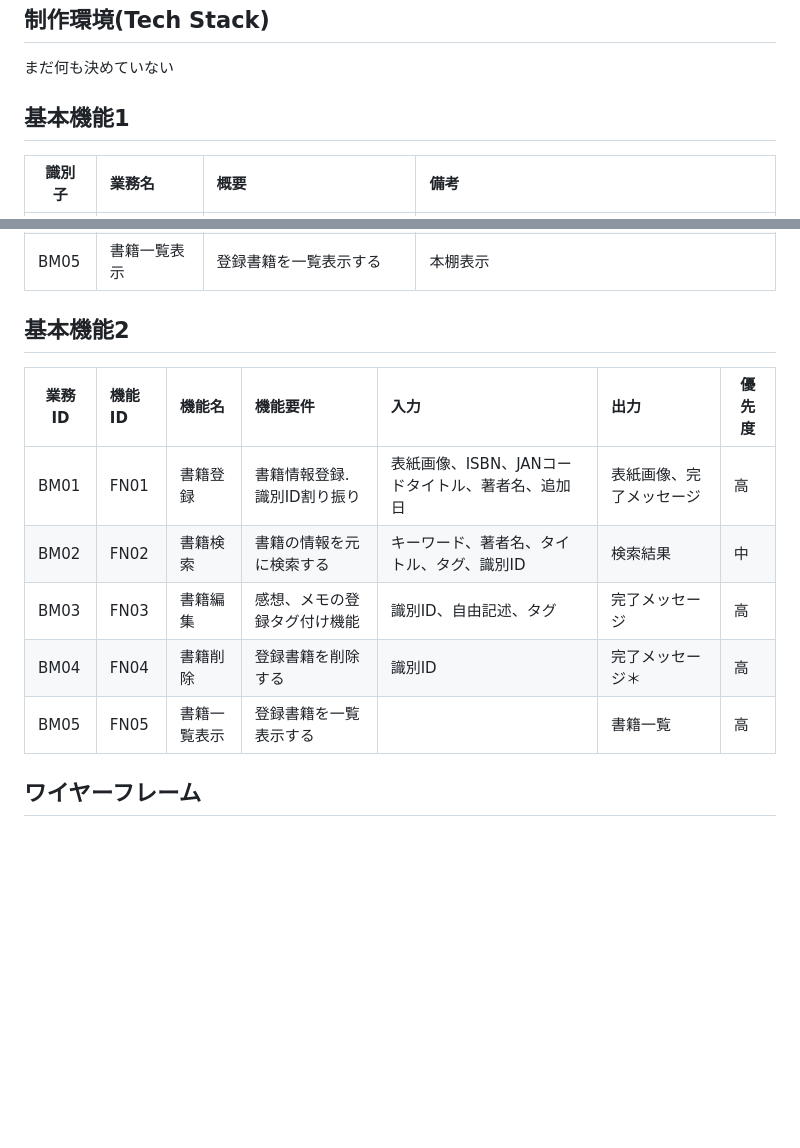
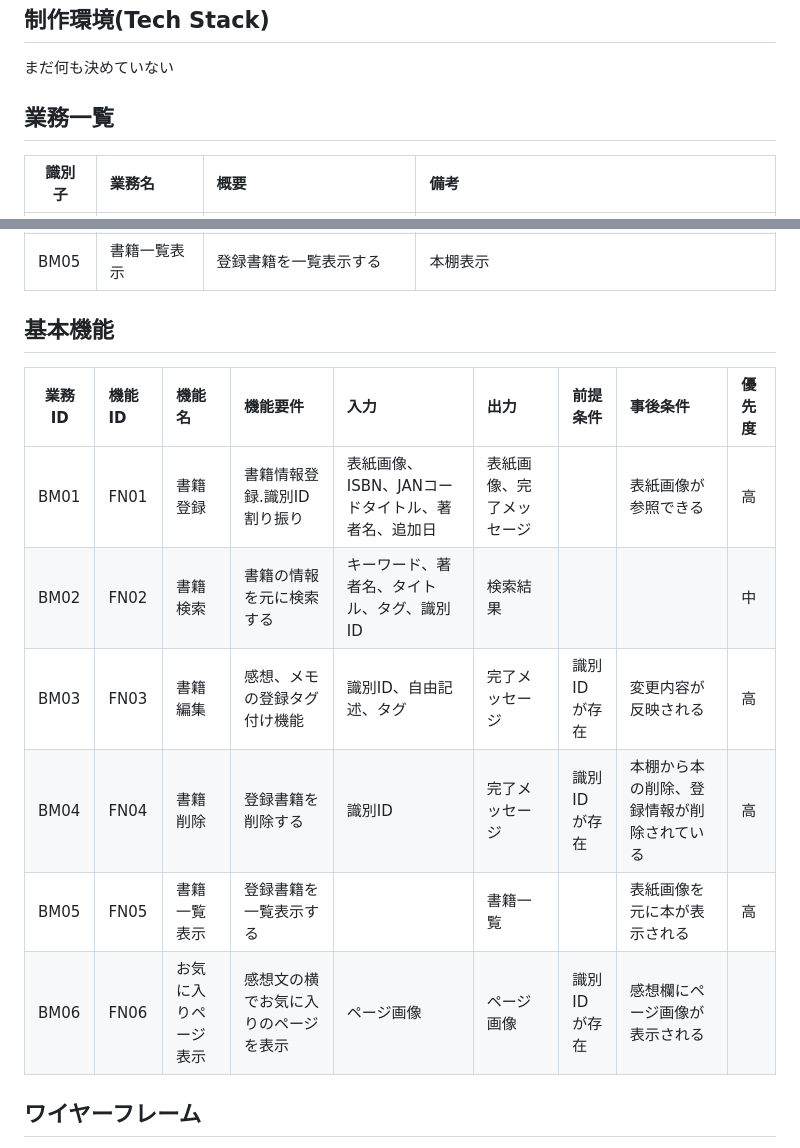
Before and after one commit to Suek1t1/Shelfie, a Markdown page: README.md, 2 parts joined by grey strips. GitHub-like rendering; blank space fills up the shorter version.

Commit message:
基本機能1、2を業務一覧、基本機能に変更しました。基本機能にBM06を追加しました。

```diff
--- a/README.md
+++ b/README.md
@@ -6,7 +6,7 @@
 ## 制作環境(Tech Stack)
 まだ何も決めていない
 
-## 基本機能1
+## 業務一覧
 |識別子|業務名          |概要                    |備考                                      |
 |----|:--------------|:-----------------------|:-----------------------------------------|
 |BM01|書籍登録        |書籍の情報を登録する        |表紙画像、ISBN、JANコードタイトル、著者名、追加日|
@@ -15,14 +15,15 @@
 |BM04|書籍削除        |登録書籍を削除する          |一括削除                                   |
 |BM05|書籍一覧表示     |登録書籍を一覧表示する      |本棚表示                                   |
 
-## 基本機能2
-|業務ID|機能ID|機能名|機能要件                  |入力                                   |出力                       |優先度|
-|----|:---|:-----|:-----------------------|:----------------------------------------|:--------------------------|--|
-|BM01|FN01|書籍登録|書籍情報登録.識別ID割り振り|表紙画像、ISBN、JANコードタイトル、著者名、追加日|表紙画像、完了メッセージ       |高|
-|BM02|FN02|書籍検索|書籍の情報を元に検索する    |キーワード、著者名、タイトル、タグ、識別ID      |検索結果                    |中|
-|BM03|FN03|書籍編集|感想、メモの登録タグ付け機能 |識別ID、自由記述、タグ                      |完了メッセージ               |高|
-|BM04|FN04|書籍削除|登録書籍を削除する         |識別ID                                    |完了メッセージ＊             |高|
-|BM05|FN05|書籍一覧表示|登録書籍を一覧表示する   |                                         |書籍一覧                   |高|
+## 基本機能
+|業務ID|機能ID|機能名|機能要件                  |入力                                   |出力                        |前提条件   |事後条件                            |優先度|
+|----|:---|:-----|:-----------------------|:----------------------------------------|:--------------------------|:--------|:----------------------------------|:----|
+|BM01|FN01|書籍登録|書籍情報登録.識別ID割り振り|表紙画像、ISBN、JANコードタイトル、著者名、追加日|表紙画像、完了メッセージ       |         |表紙画像が参照できる                   |高  |
+|BM02|FN02|書籍検索|書籍の情報を元に検索する    |キーワード、著者名、タイトル、タグ、識別ID      |検索結果                    |         |                                    |中  |
+|BM03|FN03|書籍編集|感想、メモの登録タグ付け機能 |識別ID、自由記述、タグ                      |完了メッセージ               |識別IDが存在|変更内容が反映される                  |高  |
+|BM04|FN04|書籍削除|登録書籍を削除する         |識別ID                                    |完了メッセージ　             |識別IDが存在|本棚から本の削除、登録情報が削除されている|高  |
+|BM05|FN05|書籍一覧表示|登録書籍を一覧表示する   |                                         |書籍一覧                   |           |表紙画像を元に本が表示される           |高  |
+|BM06|FN06|お気に入りページ表示|感想文の横でお気に入りのページを表示|ページ画像                 |ページ画像                  |識別IDが存在|感想欄にページ画像が表示される          |    |
 
 ## ワイヤーフレーム
 Figmaで作成。
```
